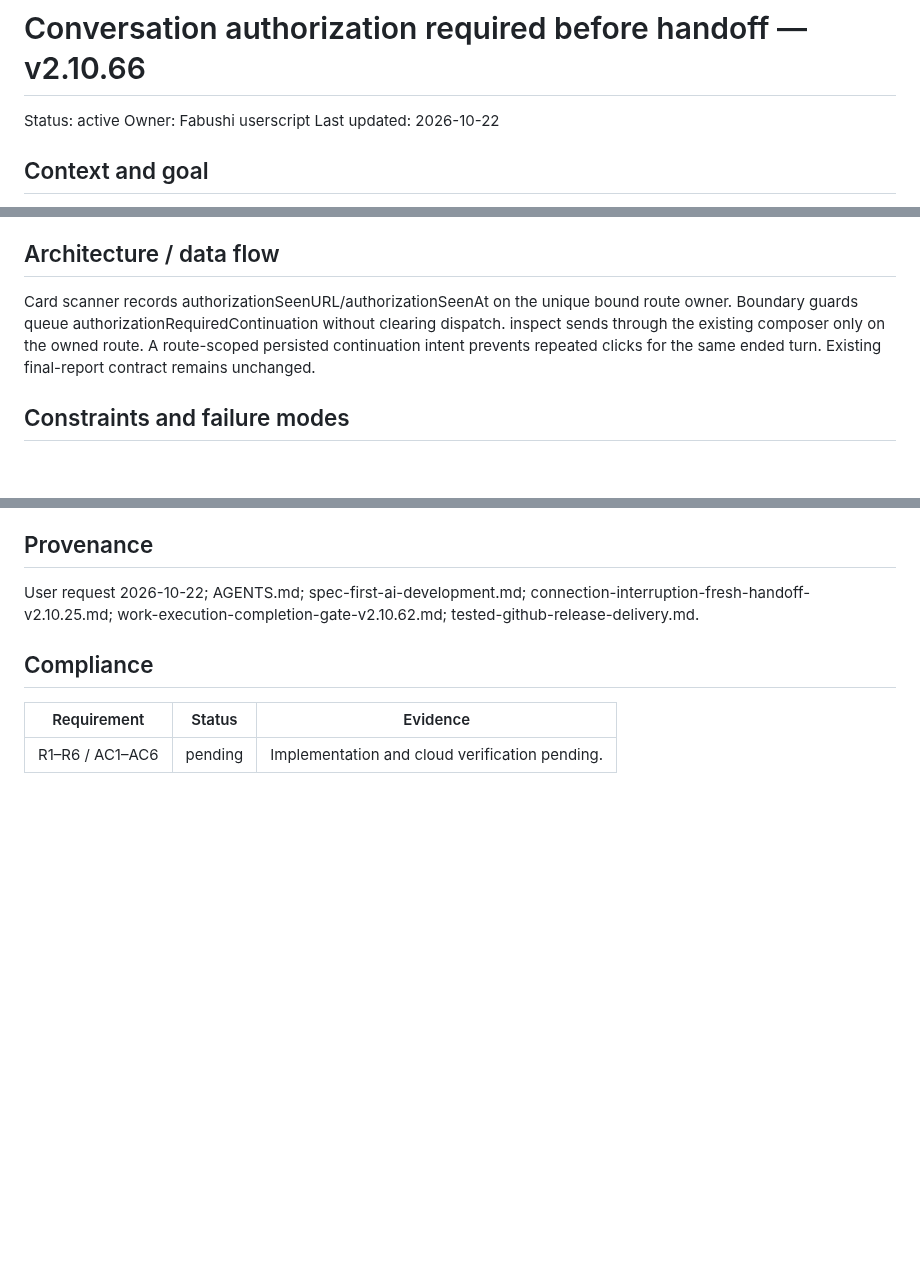
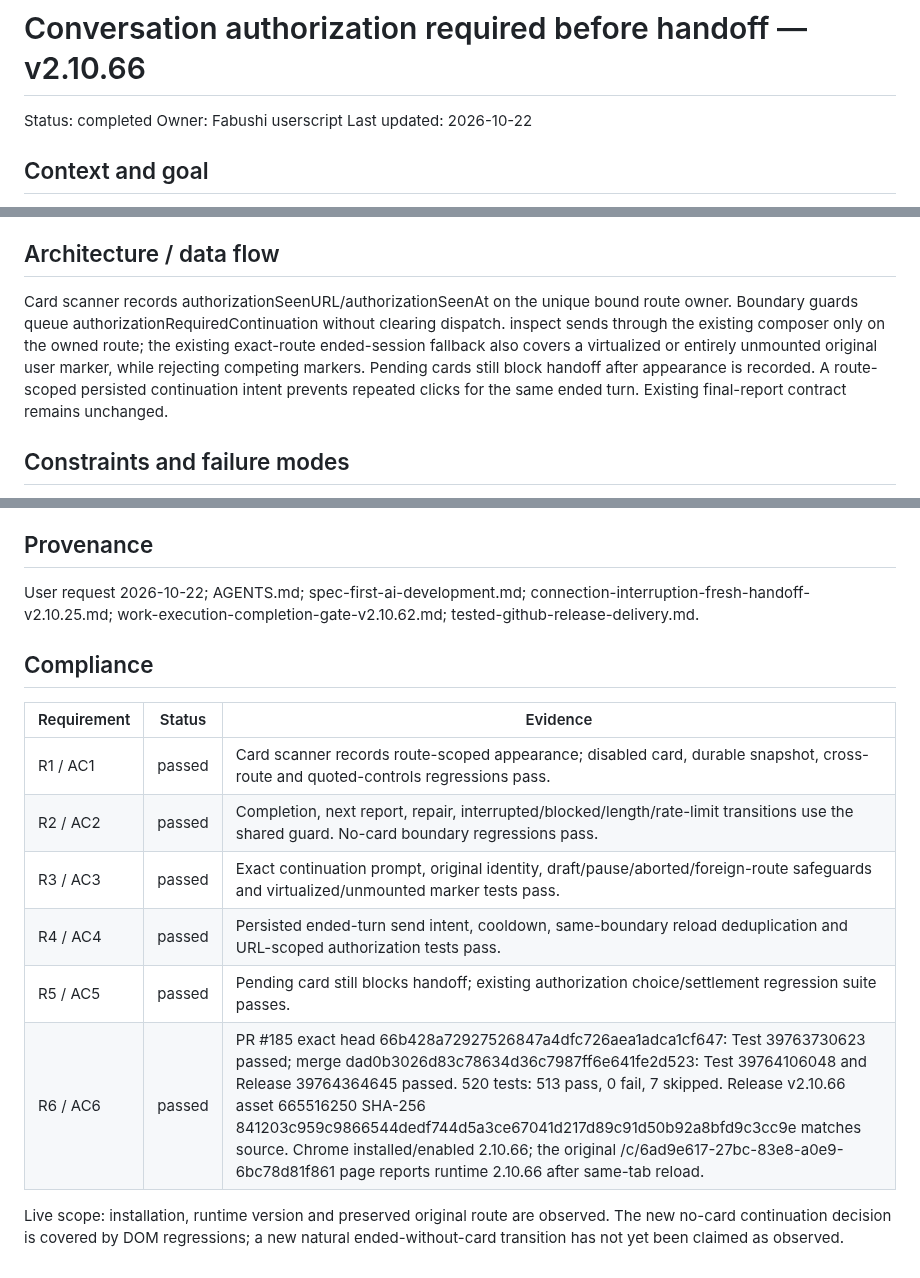
Before and after one commit to bhrumom/fabushi-chatgpt-auto-confirm-userscript, a Markdown page: docs/specs/conversation-authorization-required-v2.10.66.md, 3 parts joined by grey strips. Rendered like a GitHub page; blank space fills up the shorter version.

Commit message:
docs: record authorization-gated handoff release and runtime acceptance

```diff
--- a/docs/specs/conversation-authorization-required-v2.10.66.md
+++ b/docs/specs/conversation-authorization-required-v2.10.66.md
@@ -1,6 +1,6 @@
 # Conversation authorization required before handoff — v2.10.66
 
-Status: active
+Status: completed
 Owner: Fabushi userscript
 Last updated: 2026-10-22
 
@@ -16,7 +16,7 @@ The user requires at least one observed authorization card in the current ended/
 - R6 / AC6: Build parity, syntax and full regressions run in GitHub Actions; inspect exact-head CI, main CI, release and installed runtime separately.
 
 ## Architecture / data flow
-Card scanner records authorizationSeenURL/authorizationSeenAt on the unique bound route owner. Boundary guards queue authorizationRequiredContinuation without clearing dispatch. inspect sends through the existing composer only on the owned route. A route-scoped persisted continuation intent prevents repeated clicks for the same ended turn. Existing final-report contract remains unchanged.
+Card scanner records authorizationSeenURL/authorizationSeenAt on the unique bound route owner. Boundary guards queue authorizationRequiredContinuation without clearing dispatch. inspect sends through the existing composer only on the owned route; the existing exact-route ended-session fallback also covers a virtualized or entirely unmounted original user marker, while rejecting competing markers. Pending cards still block handoff after appearance is recorded. A route-scoped persisted continuation intent prevents repeated clicks for the same ended turn. Existing final-report contract remains unchanged.
 
 ## Constraints and failure modes
 No local build/test; GitHub Actions is authoritative. Source concatenation may be performed as file generation. Unsendable or length-exhausted chats remain bound and visibly waiting; absence of a card never permits a fresh-chat escape. No backfill from generic history or earlier conversations. Old cards not observed by this version remain unknown. A successful card appearance does not prove successful authorization.
@@ -30,4 +30,11 @@ User request 2026-10-22; AGENTS.md; spec-first-ai-development.md; connection-int
 ## Compliance
 | Requirement | Status | Evidence |
 | --- | --- | --- |
-| R1–R6 / AC1–AC6 | pending | Implementation and cloud verification pending. |
+| R1 / AC1 | passed | Card scanner records route-scoped appearance; disabled card, durable snapshot, cross-route and quoted-controls regressions pass. |
+| R2 / AC2 | passed | Completion, next report, repair, interrupted/blocked/length/rate-limit transitions use the shared guard. No-card boundary regressions pass. |
+| R3 / AC3 | passed | Exact continuation prompt, original identity, draft/pause/aborted/foreign-route safeguards and virtualized/unmounted marker tests pass. |
+| R4 / AC4 | passed | Persisted ended-turn send intent, cooldown, same-boundary reload deduplication and URL-scoped authorization tests pass. |
+| R5 / AC5 | passed | Pending card still blocks handoff; existing authorization choice/settlement regression suite passes. |
+| R6 / AC6 | passed | PR #185 exact head 66b428a72927526847a4dfc726aea1adca1cf647: Test 39763730623 passed; merge dad0b3026d83c78634d36c7987ff6e641fe2d523: Test 39764106048 and Release 39764364645 passed. 520 tests: 513 pass, 0 fail, 7 skipped. Release v2.10.66 asset 665516250 SHA-256 841203c959c9866544dedf744d5a3ce67041d217d89c91d50b92a8bfd9c3cc9e matches source. Chrome installed/enabled 2.10.66; the original /c/6ad9e617-27bc-83e8-a0e9-6bc78d81f861 page reports runtime 2.10.66 after same-tab reload. |
+
+Live scope: installation, runtime version and preserved original route are observed. The new no-card continuation decision is covered by DOM regressions; a new natural ended-without-card transition has not yet been claimed as observed.
```
